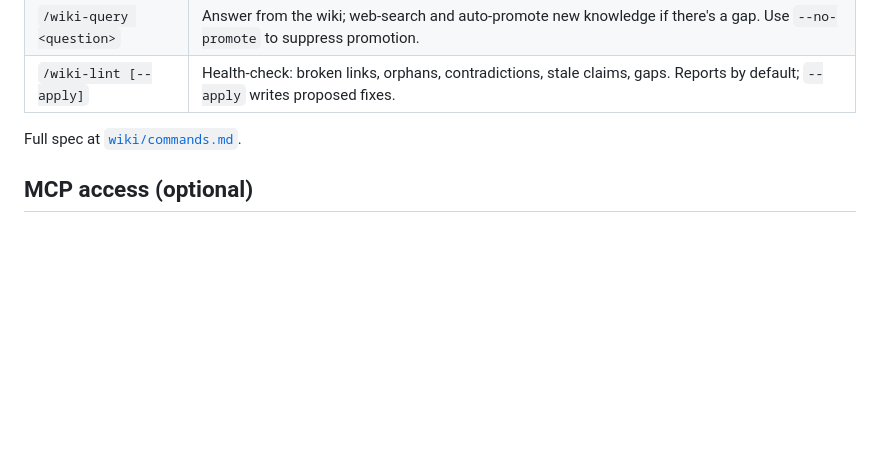
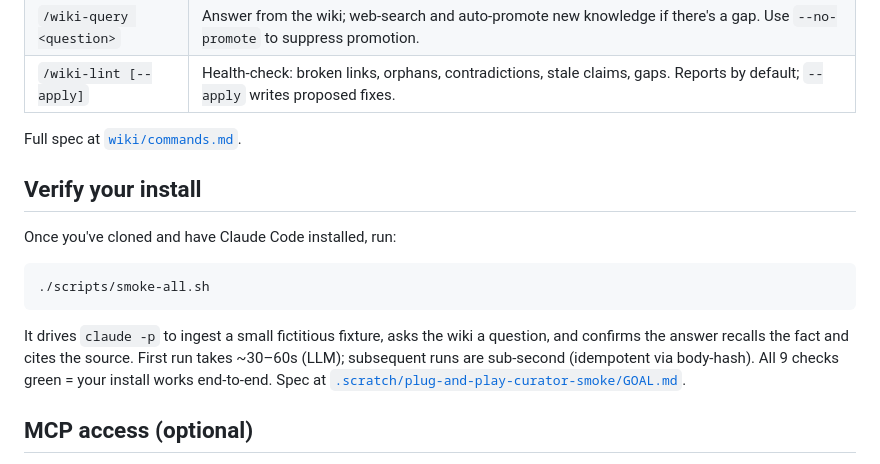
Before and after one commit to FrancyJGLisboa/llm-wiki-bootstrap, a Markdown page: README.md, the part around the change. Drawn GitHub-style; blank space fills up the shorter version.

Commit message:
feat(smoke): step 8 — README pointer to scripts/smoke-all.sh
'Verify your install' section between the slash-command table and the
MCP/Flashcards sections. The mid-technical curator now has a single
entry-point command that proves the system works end-to-end on their
machine.

````diff
--- a/README.md
+++ b/README.md
@@ -46,6 +46,16 @@ The shim files all point at `AGENTS.md` as the canonical schema and at `.claude/
 | `/wiki-lint [--apply]` | Health-check: broken links, orphans, contradictions, stale claims, gaps. Reports by default; `--apply` writes proposed fixes. |
 
 Full spec at [`wiki/commands.md`](wiki/commands.md).
+
+## Verify your install
+
+Once you've cloned and have Claude Code installed, run:
+
+```bash
+./scripts/smoke-all.sh
+```
+
+It drives `claude -p` to ingest a small fictitious fixture, asks the wiki a question, and confirms the answer recalls the fact and cites the source. First run takes ~30–60s (LLM); subsequent runs are sub-second (idempotent via body-hash). All 9 checks green = your install works end-to-end. Spec at [`.scratch/plug-and-play-curator-smoke/GOAL.md`](.scratch/plug-and-play-curator-smoke/GOAL.md).
 
 ## MCP access (optional)
 
````
